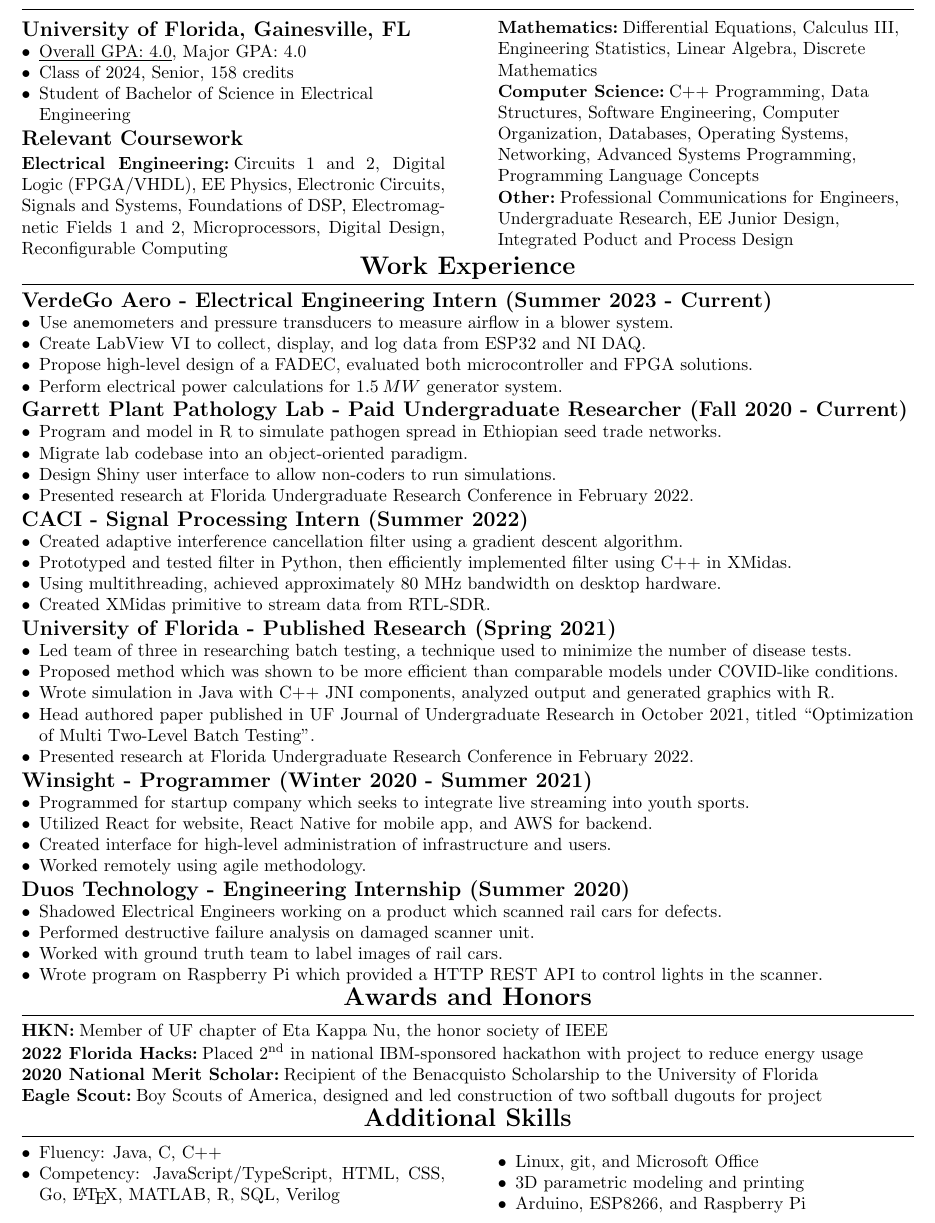
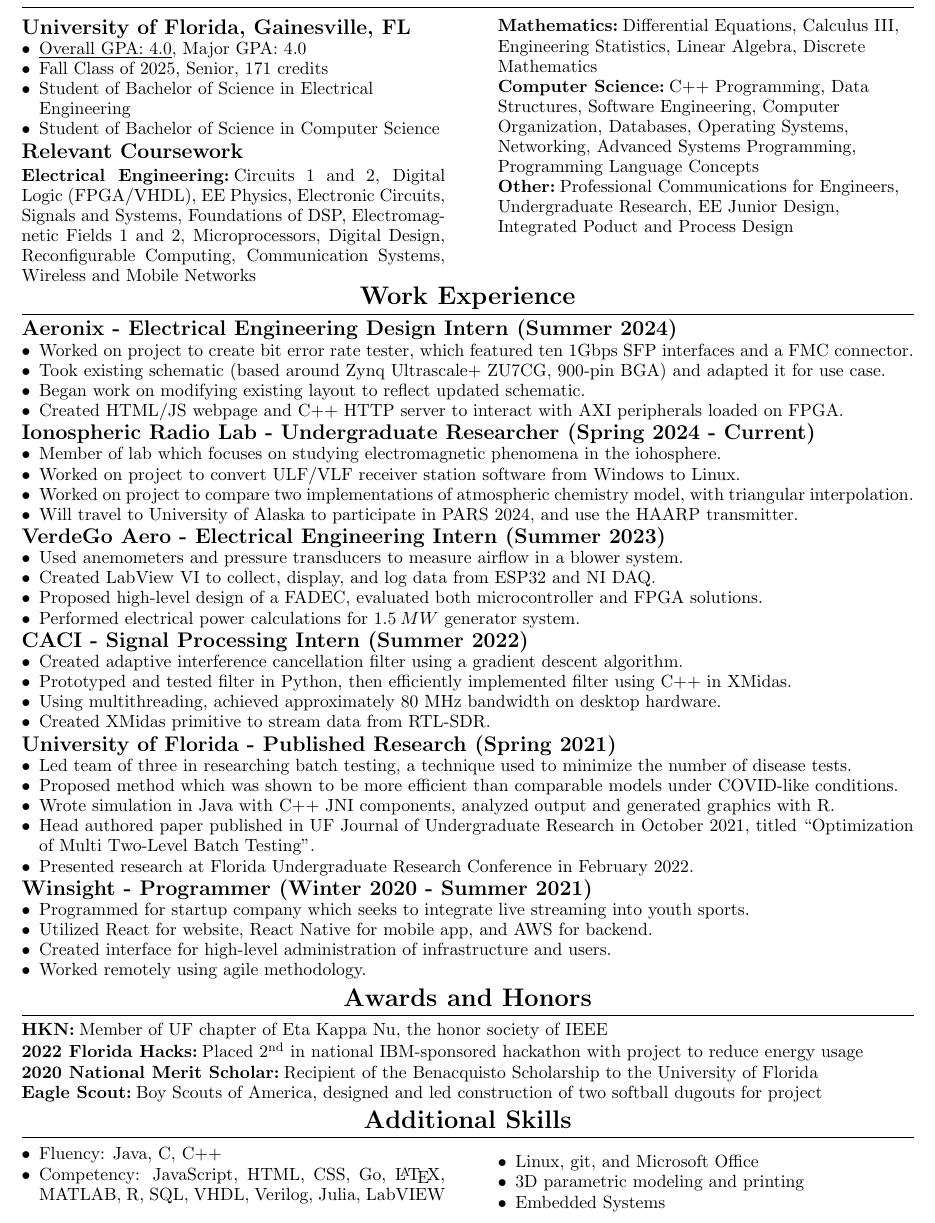
Before and after one commit to willway09/resume, a LaTeX CV (resume.tex): part of the page, cut so that both start at the same text. Compiled offline with pdfLaTeX.

Commit message:
Update with Spring 2024 coursework, added Aeronix experience, added Ionospheric Radio Lab experience removed Duos experience, removed Garrett Lab experience, added Computer Science degree

```diff
--- a/resume.tex
+++ b/resume.tex
@@ -12,6 +12,7 @@
 \usepackage{color, soul} % For highlighting
 \usepackage{titlesec}
 \usepackage{enumitem} % For removing list indent
+\usepackage{setspace}
 
 \setlength{\parskip}{0em}
 
@@ -61,7 +62,7 @@
   \parbox{.05\textwidth}{#1}%
 }
 
-\newcommand{\sectionspacing}{\vspace{-.4em}} %Edit spacing here to fit to page
+\newcommand{\sectionspacing}{\vspace{-0em}} %Edit spacing here to fit to page
 
 %https://tex.stackexchange.com/questions/342790/how-to-remove-the-extra-lines-between-the-items-in-the-enumerate-environment-and
 
@@ -88,6 +89,8 @@
   {\par\kern\topsep}% \end{mycenter}
 \setlength{\parindent}{0pt}% Just for this MWE
 
+% This configure the inter-line spacing, which is a useful parameter to vary
+\spacing{.95}
 
 \begin{document}
 
@@ -115,9 +118,9 @@
 \subsection{University of Florida,  Gainesville, FL}
 \begin{CustomItemize}
 \item \underline{Overall GPA: 4.0}, Major GPA: 4.0
-\item Class of 2024, Senior, 158 credits
+\item Fall Class of 2025, Senior, 171 credits
 \item Student of Bachelor of Science in Electrical Engineering
-%\item Student of Bachelor of Science in Computer Science
+\item Student of Bachelor of Science in Computer Science
 %\item Student of Minor of Mathematics
 \end{CustomItemize}
 
@@ -133,7 +136,9 @@
 Electromagnetic Fields 1 and 2,
 Microprocessors,
 Digital Design,
-Reconfigurable Computing
+Reconfigurable Computing,
+Communication Systems,
+Wireless and Mobile Networks
 %\hfill
 \end{raggedright}
 }
@@ -180,23 +185,39 @@
 \sectionspacing{}
 
 \section{Work Experience}
-\subsection{VerdeGo Aero - Electrical Engineering Intern (Summer 2023 - Current)}
+\subsection{Aeronix - Electrical Engineering Design Intern (Summer 2024)}
 \begin{CustomItemize}
-\item Use anemometers and pressure transducers to measure airflow in a blower system.
-\item Create LabView VI to collect, display, and log data from ESP32 and NI DAQ.
-\item Propose high-level design of a FADEC, evaluated both microcontroller and FPGA solutions.
-\item Perform electrical power calculations for $1.5\:MW$ generator system.
+\item Worked on project to create bit error rate tester, which featured ten 1Gbps SFP interfaces and a FMC connector.
+\item Took existing schematic (based around Zynq Ultrascale+ ZU7CG, 900-pin BGA) and adapted it for use case.
+\item Began work on modifying existing layout to reflect updated schematic.
+\item Created HTML/JS webpage and C++ HTTP server to interact with AXI peripherals loaded on FPGA.
 \end{CustomItemize}
 
-\subsection{Garrett Plant Pathology Lab - Paid Undergraduate Researcher (Fall 2020 - Current)}
+\subsection{Ionospheric Radio Lab - Undergraduate Researcher (Spring 2024 - Current)}
 \begin{CustomItemize}
-\item Program and model in R to simulate pathogen spread in Ethiopian seed trade networks.
-%\item Utilize impact network analysis, an application of graph theory.
-%\item Work with team of 3, writing paper to be published in research journal.
-\item Migrate lab codebase into an object-oriented paradigm.
-\item Design Shiny user interface to allow non-coders to run simulations.
-\item Presented research at Florida Undergraduate Research Conference in February 2022.
+\item Member of lab which focuses on studying electromagnetic phenomena in the iohosphere.
+\item Worked on project to convert ULF/VLF receiver station software from Windows to Linux.
+\item Worked on project to compare two implementations of atmospheric chemistry model, with triangular interpolation.
+\item Will travel to University of Alaska to participate in PARS 2024, and use the HAARP transmitter.
 \end{CustomItemize}
+
+\subsection{VerdeGo Aero - Electrical Engineering Intern (Summer 2023)}
+\begin{CustomItemize}
+\item Used anemometers and pressure transducers to measure airflow in a blower system.
+\item Created LabView VI to collect, display, and log data from ESP32 and NI DAQ.
+\item Proposed high-level design of a FADEC, evaluated both microcontroller and FPGA solutions.
+\item Performed electrical power calculations for $1.5\:MW$ generator system.
+\end{CustomItemize}
+
+%\subsection{Garrett Plant Pathology Lab - Paid Undergraduate Researcher (Fall 2020 - Current)}
+%\begin{CustomItemize}
+%\item Program and model in R to simulate pathogen spread in Ethiopian seed trade networks.
+%%\item Utilize impact network analysis, an application of graph theory.
+%%\item Work with team of 3, writing paper to be published in research journal.
+%\item Migrate lab codebase into an object-oriented paradigm.
+%\item Design Shiny user interface to allow non-coders to run simulations.
+%\item Presented research at Florida Undergraduate Research Conference in February 2022.
+%\end{CustomItemize}
 
 \subsection{CACI - Signal Processing Intern (Summer 2022)}
 \begin{CustomItemize}
@@ -223,13 +244,13 @@
 \item Worked remotely using agile methodology.
 \end{CustomItemize}
 
-\subsection{Duos Technology - Engineering Internship (Summer 2020)}
-\begin{CustomItemize}
-\item Shadowed Electrical Engineers working on a product which scanned rail cars for defects.
-\item Performed destructive failure analysis on damaged scanner unit.
-\item Worked with ground truth team to label images of rail cars.
-\item Wrote program on Raspberry Pi which provided a HTTP REST API to control lights in the scanner.
-\end{CustomItemize}
+%\subsection{Duos Technology - Engineering Internship (Summer 2020)}
+%\begin{CustomItemize}
+%\item Shadowed Electrical Engineers working on a product which scanned rail cars for defects.
+%\item Performed destructive failure analysis on damaged scanner unit.
+%\item Worked with ground truth team to label images of rail cars.
+%\item Wrote program on Raspberry Pi which provided a HTTP REST API to control lights in the scanner.
+%\end{CustomItemize}
 
 %\subsection{US Navy - Science and Engineering Apprenticeship Program (SEAP) (Summer 2019)}
 %\begin{CustomItemize}
@@ -279,7 +300,7 @@
 \begin{CustomItemize}
 %\item Data analysis using Excel and other spreadsheet programs
 \item Fluency: Java, C, C++
-\item Competency: JavaScript/TypeScript, HTML, CSS, Go, \LaTeX{}, MATLAB, R, SQL, Verilog
+\item Competency: JavaScript, HTML, CSS, Go, \LaTeX{}, MATLAB, R, SQL, VHDL, Verilog, Julia, LabVIEW
 \end{CustomItemize}
 \hfill}
 \spacetextbox{\hfil\hfil}
@@ -287,7 +308,7 @@
 \begin{CustomItemize}
 \item Linux, git, and Microsoft Office
 \item 3D parametric modeling and printing
-\item Arduino, ESP8266, and Raspberry Pi
+\item Embedded Systems
 \end{CustomItemize}
 }
 %\section{Community Service}
```
